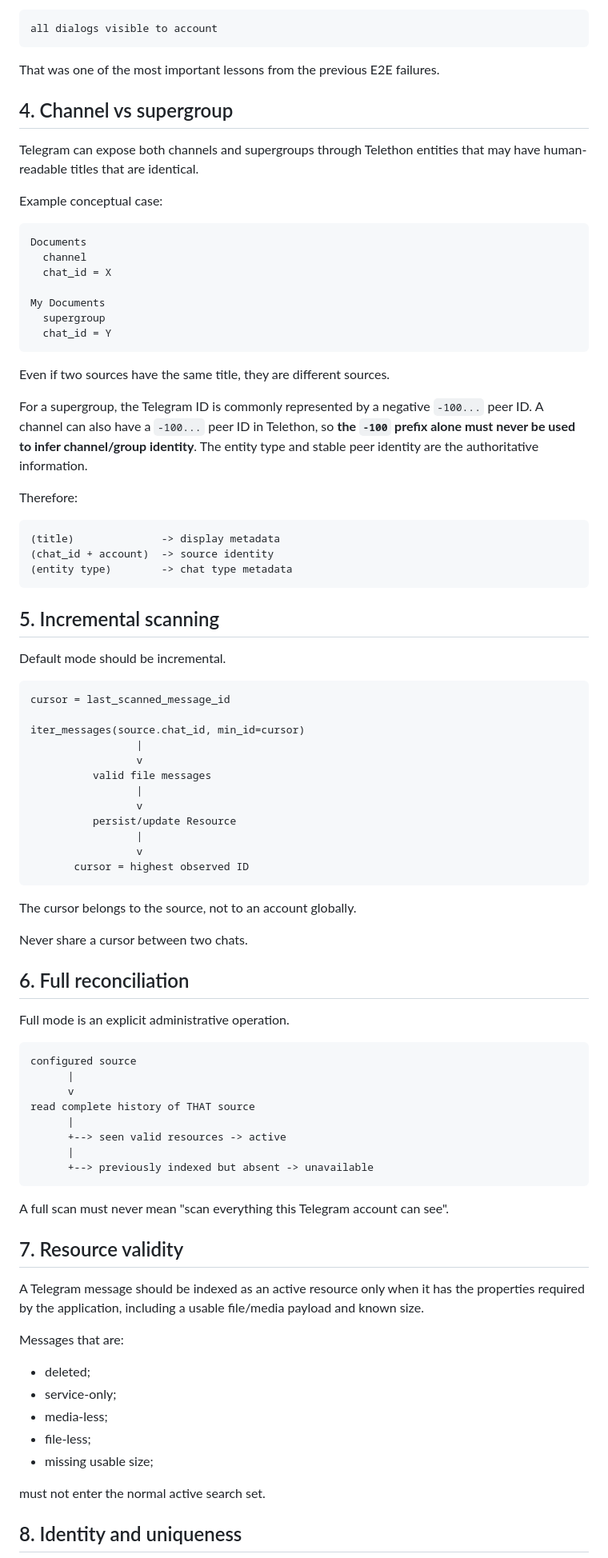
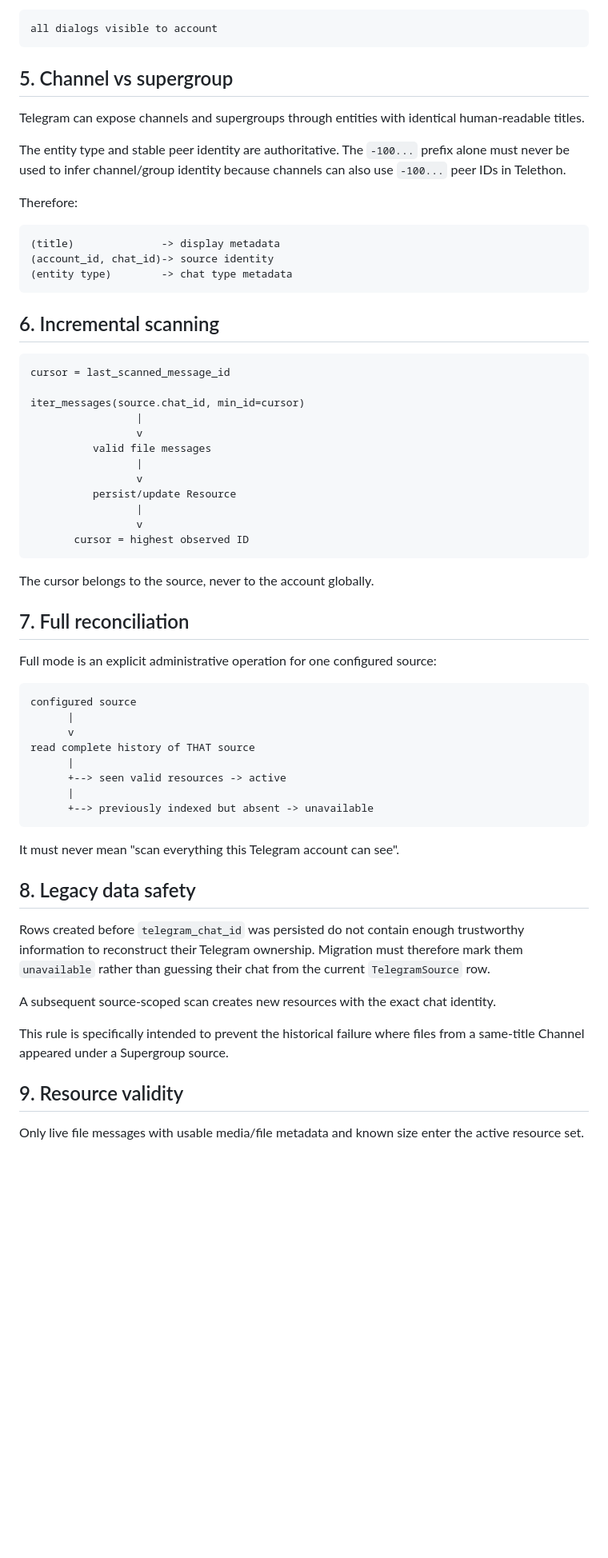
Before and after one commit to Srcasee/tgStorage, a Markdown page: docs/telegram-scanner.md, the part around one of its changes. Shown at 80% size. Rendered like a GitHub page; blank space fills up the shorter version.

````diff
--- a/docs/telegram-scanner.md
+++ b/docs/telegram-scanner.md
@@ -61,39 +78,21 @@ into:
 all dialogs visible to account
 ```
 
-That was one of the most important lessons from the previous E2E failures.
+## 5. Channel vs supergroup
 
-## 4. Channel vs supergroup
+Telegram can expose channels and supergroups through entities with identical human-readable titles.
 
-Telegram can expose both channels and supergroups through Telethon entities that may have human-readable titles that are identical.
-
-Example conceptual case:
-
-```text
-Documents
-  channel
-  chat_id = X
-
-My Documents
-  supergroup
-  chat_id = Y
-```
-
-Even if two sources have the same title, they are different sources.
-
-For a supergroup, the Telegram ID is commonly represented by a negative `-100...` peer ID. A channel can also have a `-100...` peer ID in Telethon, so **the `-100` prefix alone must never be used to infer channel/group identity**. The entity type and stable peer identity are the authoritative information.
+The entity type and stable peer identity are authoritative. The `-100...` prefix alone must never be used to infer channel/group identity because channels can also use `-100...` peer IDs in Telethon.
 
 Therefore:
 
 ```text
 (title)              -> display metadata
-(chat_id + account)  -> source identity
+(account_id, chat_id)-> source identity
 (entity type)        -> chat type metadata
 ```
 
-## 5. Incremental scanning
-
-Default mode should be incremental.
+## 6. Incremental scanning
 
 ```text
 cursor = last_scanned_message_id
@@ -110,13 +109,11 @@ iter_messages(source.chat_id, min_id=cursor)
        cursor = highest observed ID
 ```
 
-The cursor belongs to the source, not to an account globally.
+The cursor belongs to the source, never to the account globally.
 
-Never share a cursor between two chats.
+## 7. Full reconciliation
 
-## 6. Full reconciliation
-
-Full mode is an explicit administrative operation.
+Full mode is an explicit administrative operation for one configured source:
 
 ```text
 configured source
@@ -129,21 +126,17 @@ read complete history of THAT source
       +--> previously indexed but absent -> unavailable
 ```
 
-A full scan must never mean "scan everything this Telegram account can see".
+It must never mean "scan everything this Telegram account can see".
 
-## 7. Resource validity
+## 8. Legacy data safety
 
-A Telegram message should be indexed as an active resource only when it has the properties required by the application, including a usable file/media payload and known size.
+Rows created before `telegram_chat_id` was persisted do not contain enough trustworthy information to reconstruct their Telegram ownership. Migration must therefore mark them `unavailable` rather than guessing their chat from the current `TelegramSource` row.
 
-Messages that are:
+A subsequent source-scoped scan creates new resources with the exact chat identity.
 
-- deleted;
-- service-only;
-- media-less;
-- file-less;
-- missing usable size;
+This rule is specifically intended to prevent the historical failure where files from a same-title Channel appeared under a Supergroup source.
 
-must not enter the normal active search set.
+## 9. Resource validity
 
-## 8. Identity and uniqueness
+Only live file messages with usable media/file metadata and known size enter the active resource set.
 
````
Also changed, not shown: other parts of docs/telegram-scanner.md (+53 -108 lines).
